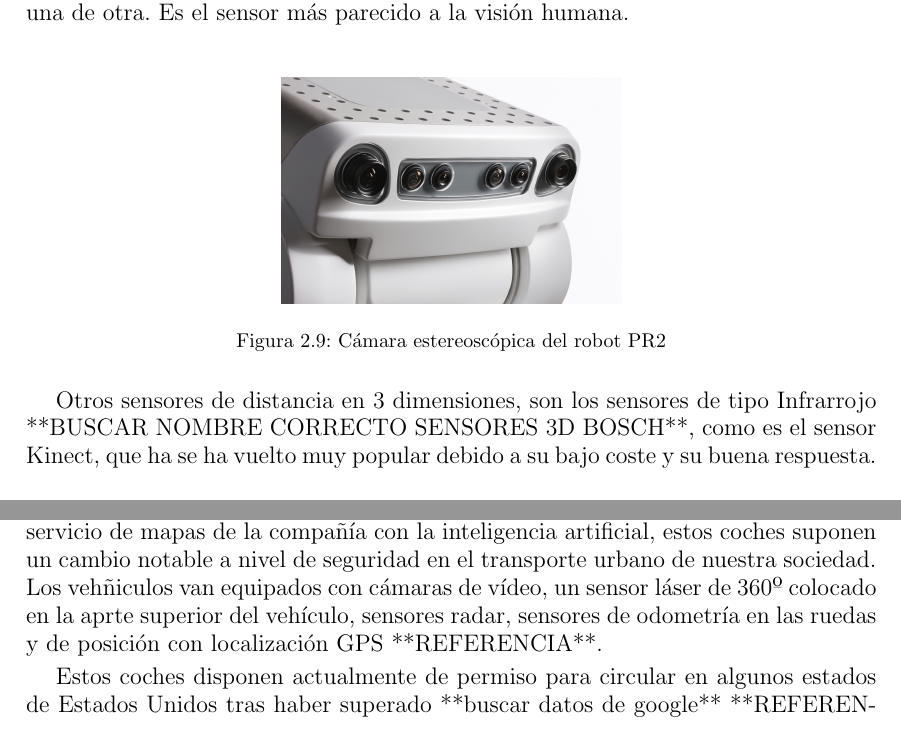
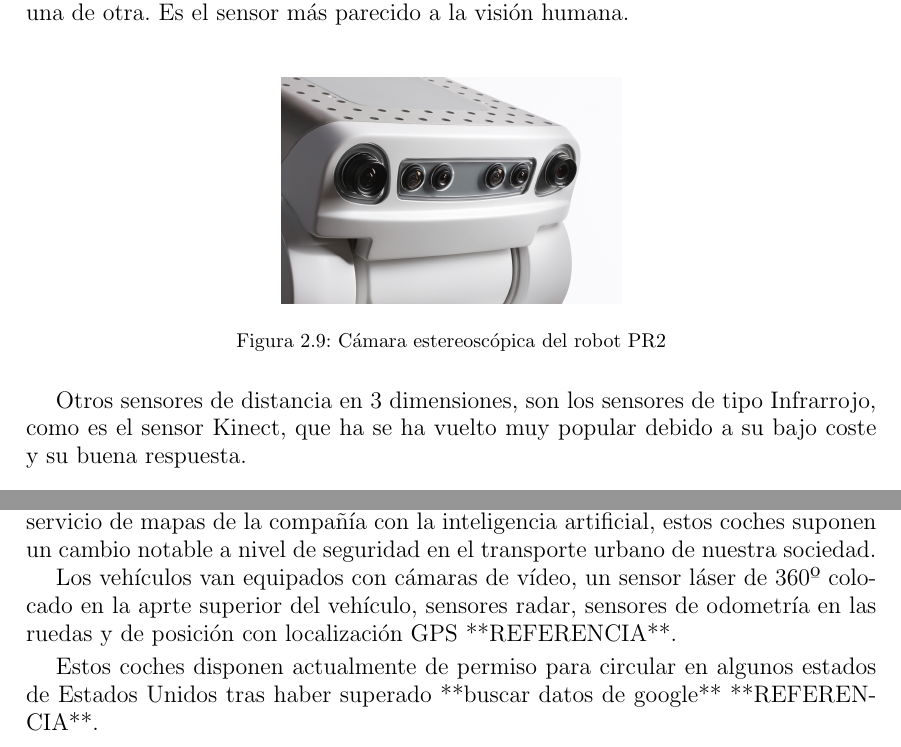
Before and after one commit to danimtb/TFG_pioneer3at, a LaTeX thesis (TFG.tex, which reads capitulos/estadoarte.tex): two parts of pages 33 and 39 of 64, joined at a grey line, cut so that both start at the same text. Compiled offline with pdfLaTeX; the source files are stored in an older character set and shown here as Unicode.

Commit message:
txs auto checkin

```diff
--- a/capitulos/estadoarte.tex
+++ b/capitulos/estadoarte.tex
@@ -165,7 +165,7 @@ Existen otro tipo de sensores de distancia que permiten obtener distancias a pun
 \caption{Cámara estereoscópica del robot PR2} \label{fig:camara_estereoscopica}
 \end{figure}
 
-Otros sensores de distancia en 3 dimensiones, son los sensores de tipo Infrarrojo **BUSCAR NOMBRE CORRECTO SENSORES 3D BOSCH**, como es el sensor Kinect, que ha se ha vuelto muy popular debido a su bajo coste y su buena respuesta.\\
+Otros sensores de distancia en 3 dimensiones, son los sensores de tipo Infrarrojo, como es el sensor Kinect, que ha se ha vuelto muy popular debido a su bajo coste y su buena respuesta.\\
 
 Kinect es un dispositivo derrollado por PrimeSense**refenrecia** y distribuido por Microsoft para la vieoconsola Xbox 360 (Figura \ref{fig:sensor_kinect}).\\
 
@@ -274,7 +274,9 @@ Existen otro tipo de robots con altas capacidades que realizan la función de un
 
  Este robot, desarrollado por los investigadores de Willow Garage, fue creado para proporcionar una plataforma común junto con ROS (Robot Operating System), sobre la que realizar investigaciones que ayuden al desarrolo software de aplicaciones robóticas.\\
 
-Finalmente, podemos detacar una de las palicaciones que más han llamado la atención en la sociedad, los coches sin conductor. Potenciados por los desarrollos de la empresa Google, cuyo proyecto consiste en combinar la información obtenida del servicio de mapas de la compañía con la inteligencia artificial, estos coches suponen un cambio notable a nivel de seguridad en el transporte urbano de nuestra sociedad. Los vehñiculos van equipados con cámaras de vídeo, un sensor láser de 360º colocado en la aprte superior del vehículo, sensores radar, sensores de odometría en las ruedas y de posición con localización GPS **REFERENCIA**.\smallskip
+Finalmente, podemos detacar una de las palicaciones que más han llamado la atención en la sociedad, los coches sin conductor. Potenciados por los desarrollos de la empresa Google, cuyo proyecto consiste en combinar la información obtenida del servicio de mapas de la compañía con la inteligencia artificial, estos coches suponen un cambio notable a nivel de seguridad en el transporte urbano de nuestra sociedad.
+
+Los vehículos van equipados con cámaras de vídeo, un sensor láser de 360º colocado en la aprte superior del vehículo, sensores radar, sensores de odometría en las ruedas y de posición con localización GPS **REFERENCIA**.\smallskip
 
 \begin{figure}[htp]
 \centering
```
